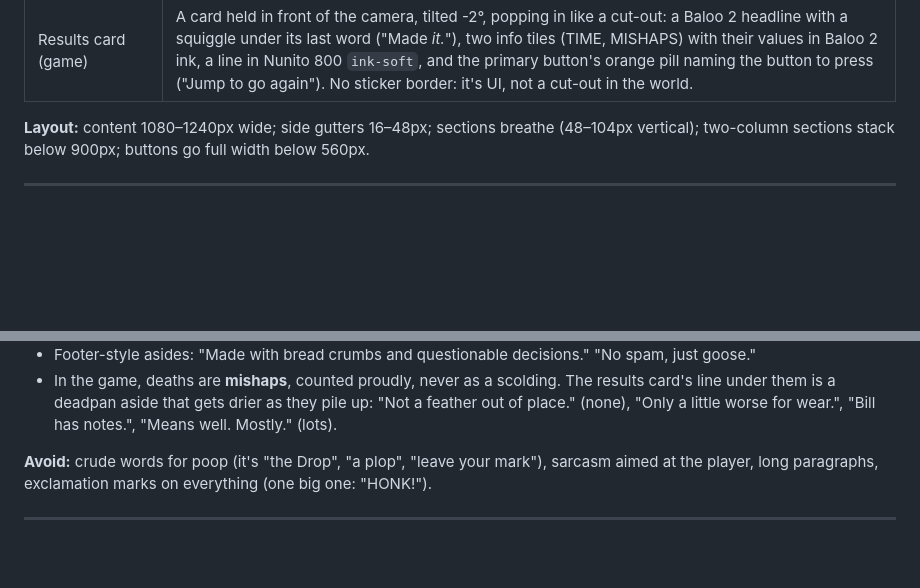
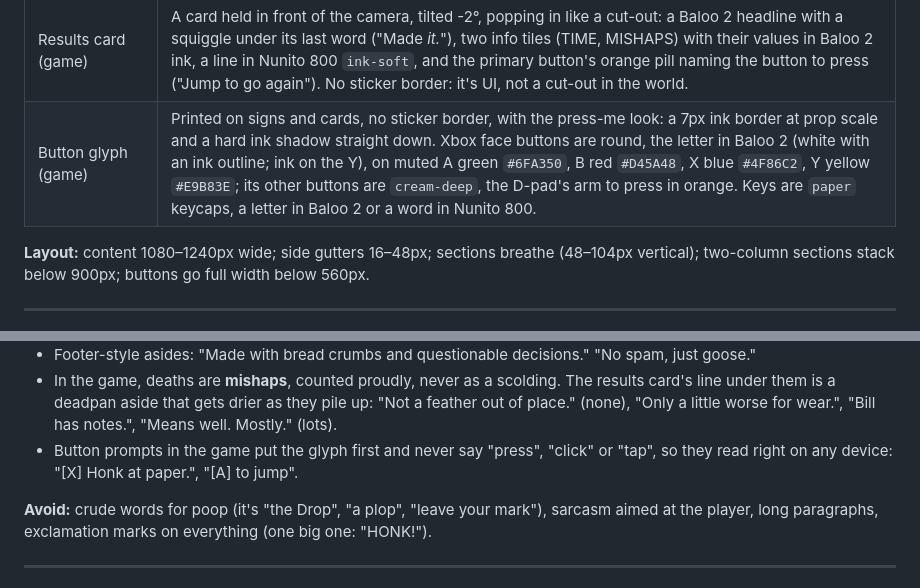
Before and after one commit to NickBourque/poopygoose-studio, a Markdown page: DESIGN.md, 2 parts joined by grey strips. Rendered like a GitHub page; blank space fills up the shorter version.

Commit message:
Add the game's button glyphs and the glyph-first prompt copy
Button glyphs are stickers in the house style: round Xbox buttons in
muted green, red, blue and yellow, and paper keycaps with an ink border
and hard shadow. Prompts put the glyph first and never say "press".

Co-Authored-By: Claude Opus 5.5 <noreply@anthropic.com>

```diff
--- a/DESIGN.md
+++ b/DESIGN.md
@@ -126,6 +126,7 @@ Both are free Google Fonts (SIL Open Font License), so they can ship in the game
 | Focus | 3px orange outline, 3px offset. Always visible for keyboard use. |
 | Decorative blob | Sage at ~55%, wobbling shape and slow 12° rotation over 12s. |
 | Results card (game) | A card held in front of the camera, tilted -2°, popping in like a cut-out: a Baloo 2 headline with a squiggle under its last word ("Made *it.*"), two info tiles (TIME, MISHAPS) with their values in Baloo 2 ink, a line in Nunito 800 `ink-soft`, and the primary button's orange pill naming the button to press ("Jump to go again"). No sticker border: it's UI, not a cut-out in the world. |
+| Button glyph (game) | Printed on signs and cards, no sticker border, with the press-me look: a 7px ink border at prop scale and a hard ink shadow straight down. Xbox face buttons are round, the letter in Baloo 2 (white with an ink outline; ink on the Y), on muted A green `#6FA350`, B red `#D45A48`, X blue `#4F86C2`, Y yellow `#E9B83E`; its other buttons are `cream-deep`, the D-pad's arm to press in orange. Keys are `paper` keycaps, a letter in Baloo 2 or a word in Nunito 800. |
 
 **Layout:** content 1080–1240px wide; side gutters 16–48px; sections breathe (48–104px vertical);
 two-column sections stack below 900px; buttons go full width below 560px.
@@ -394,6 +395,8 @@ light; one per line at most. Cozy chaos, never mean, never gross.
 - In the game, deaths are **mishaps**, counted proudly, never as a scolding. The results card's line
   under them is a deadpan aside that gets drier as they pile up: "Not a feather out of place." (none),
   "Only a little worse for wear.", "Bill has notes.", "Means well. Mostly." (lots).
+- Button prompts in the game put the glyph first and never say "press", "click" or "tap", so they read right
+  on any device: "[X] Honk at paper.", "[A] to jump".
 
 **Avoid:** crude words for poop (it's "the Drop", "a plop", "leave your mark"), sarcasm aimed at the
 player, long paragraphs, exclamation marks on everything (one big one: "HONK!").
```
